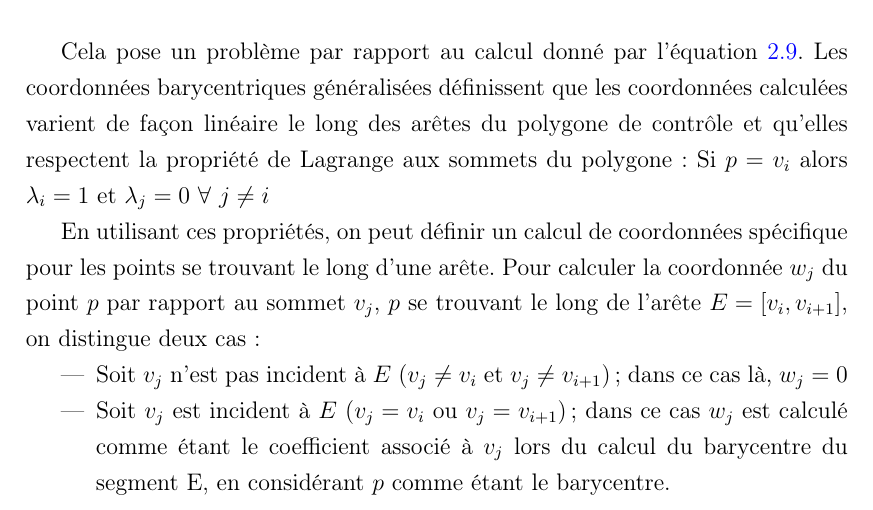
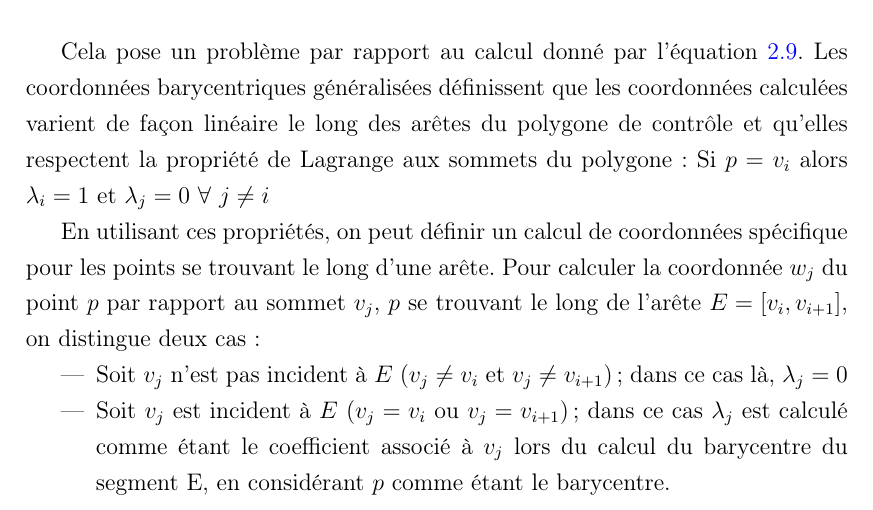
Before and after one commit to abletterer/MastersThesis, a LaTeX thesis (Rapport/thesis.tex, which reads Rapport/Chapter2/chapter2.tex): part of page 17 of 28, cut so that both start at the same text. Compiled offline with pdfLaTeX.

Commit message:
Modifications mineures

```diff
--- a/Rapport/Chapter2/chapter2.tex
+++ b/Rapport/Chapter2/chapter2.tex
@@ -236,8 +236,8 @@ l'arête $E = [v_i,v_{i+1}]$, on distingue deux cas :
 
 \begin{itemize}
 \item Soit $v_j$ n'est pas incident à $E$ ($v_j \neq v_i$ et $v_j \neq
-v_{i+1}$); dans ce cas là, $w_j = 0$
+v_{i+1}$); dans ce cas là, $\lambda_j = 0$
 \item Soit $v_j$ est incident à $E$ ($v_j = v_i$ ou $v_j = v_{i+1}$); dans ce
-cas $w_j$ est calculé comme étant le coefficient associé à $v_j$ lors du calcul
+cas $\lambda_j$ est calculé comme étant le coefficient associé à $v_j$ lors du calcul
 du barycentre du segment E, en considérant $p$ comme étant le barycentre.
 \end{itemize}
```
